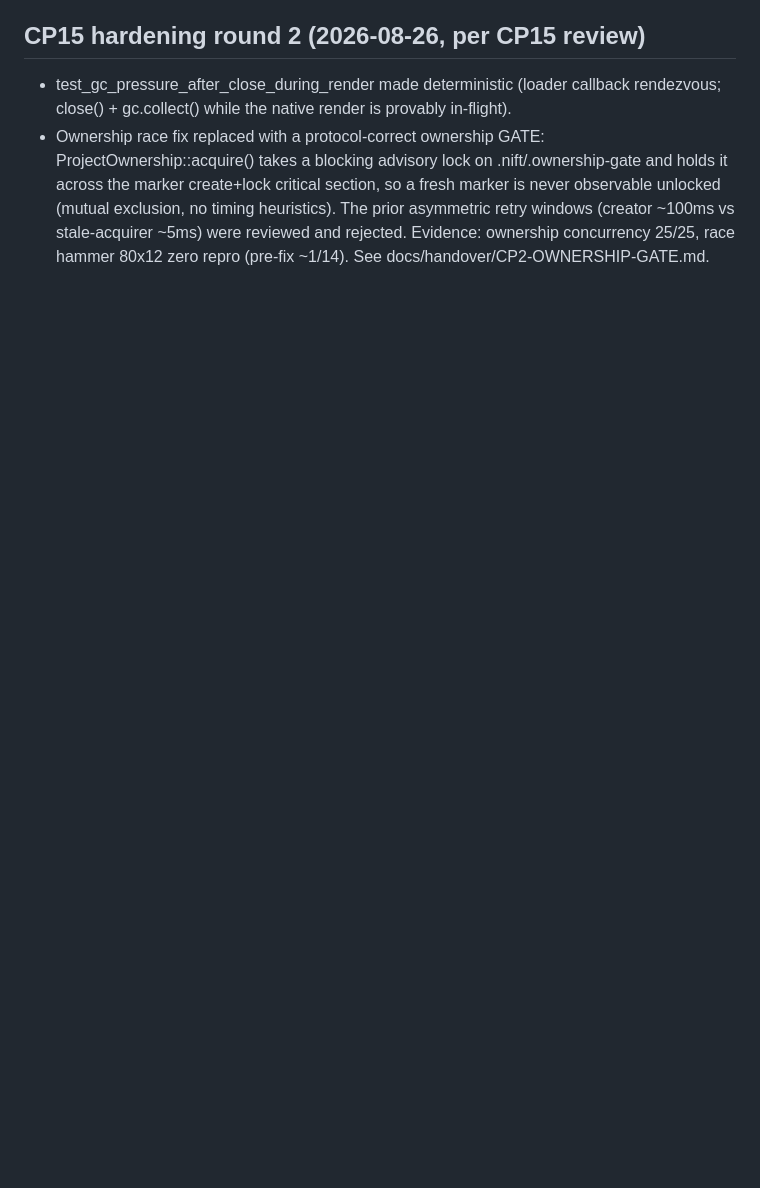
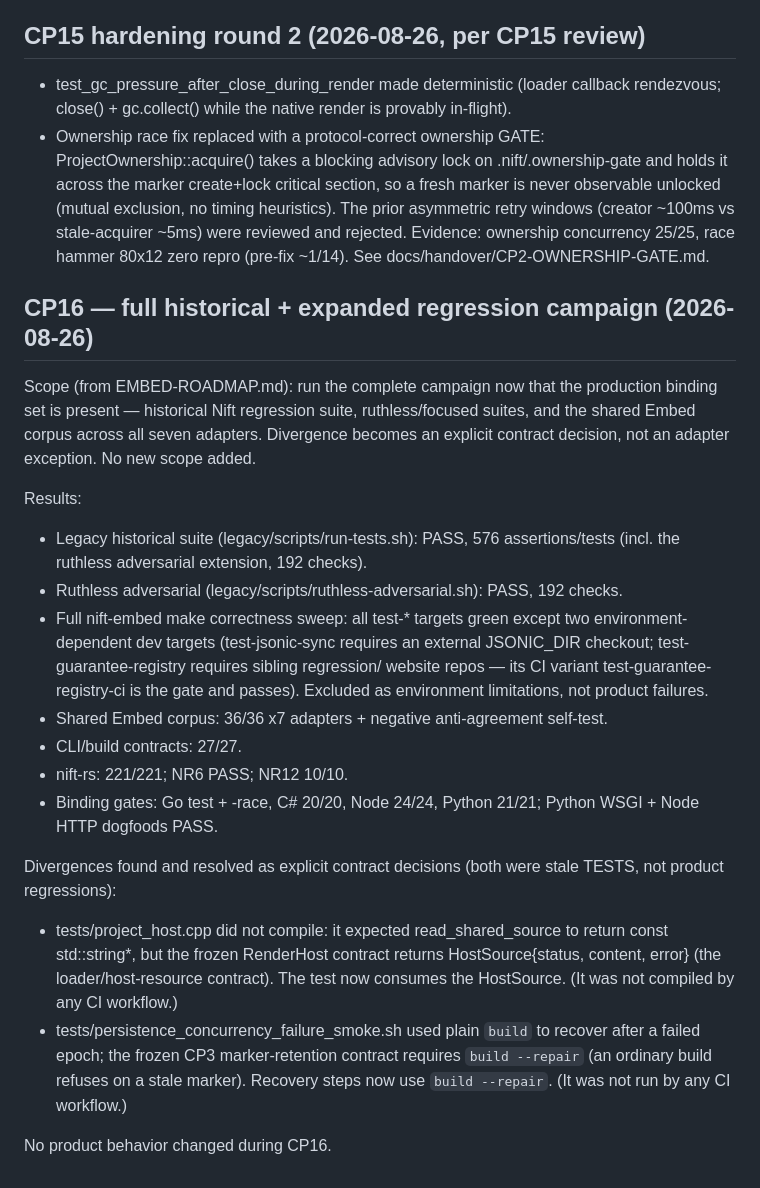
Before and after one commit to nift-dev/nift-embed-regression-suite, a Markdown page: docs/handover/CONTRACT-HISTORY.md, the part around the change. Rendered like a GitHub page; blank space fills up the shorter version.

Commit message:
CP16: record full regression campaign + divergence resolutions

```diff
--- a/docs/handover/CONTRACT-HISTORY.md
+++ b/docs/handover/CONTRACT-HISTORY.md
@@ -1007,3 +1007,40 @@ adding languages by default (per the CP13 product-scope decision).
   vs stale-acquirer ~5ms) were reviewed and rejected. Evidence: ownership
   concurrency 25/25, race hammer 80x12 zero repro (pre-fix ~1/14). See
   docs/handover/CP2-OWNERSHIP-GATE.md.
+
+## CP16 — full historical + expanded regression campaign (2026-08-26)
+
+Scope (from EMBED-ROADMAP.md): run the complete campaign now that the
+production binding set is present — historical Nift regression suite,
+ruthless/focused suites, and the shared Embed corpus across all seven
+adapters. Divergence becomes an explicit contract decision, not an adapter
+exception. No new scope added.
+
+Results:
+- Legacy historical suite (legacy/scripts/run-tests.sh): PASS, 576
+  assertions/tests (incl. the ruthless adversarial extension, 192 checks).
+- Ruthless adversarial (legacy/scripts/ruthless-adversarial.sh): PASS, 192
+  checks.
+- Full nift-embed make correctness sweep: all test-* targets green except two
+  environment-dependent dev targets (test-jsonic-sync requires an external
+  JSONIC_DIR checkout; test-guarantee-registry requires sibling regression/
+  website repos — its CI variant test-guarantee-registry-ci is the gate and
+  passes). Excluded as environment limitations, not product failures.
+- Shared Embed corpus: 36/36 x7 adapters + negative anti-agreement self-test.
+- CLI/build contracts: 27/27.
+- nift-rs: 221/221; NR6 PASS; NR12 10/10.
+- Binding gates: Go test + -race, C# 20/20, Node 24/24, Python 21/21; Python
+  WSGI + Node HTTP dogfoods PASS.
+
+Divergences found and resolved as explicit contract decisions (both were
+stale TESTS, not product regressions):
+- tests/project_host.cpp did not compile: it expected read_shared_source to
+  return const std::string*, but the frozen RenderHost contract returns
+  HostSource{status, content, error} (the loader/host-resource contract). The
+  test now consumes the HostSource. (It was not compiled by any CI workflow.)
+- tests/persistence_concurrency_failure_smoke.sh used plain `build` to recover
+  after a failed epoch; the frozen CP3 marker-retention contract requires
+  `build --repair` (an ordinary build refuses on a stale marker). Recovery
+  steps now use `build --repair`. (It was not run by any CI workflow.)
+
+No product behavior changed during CP16.
```
